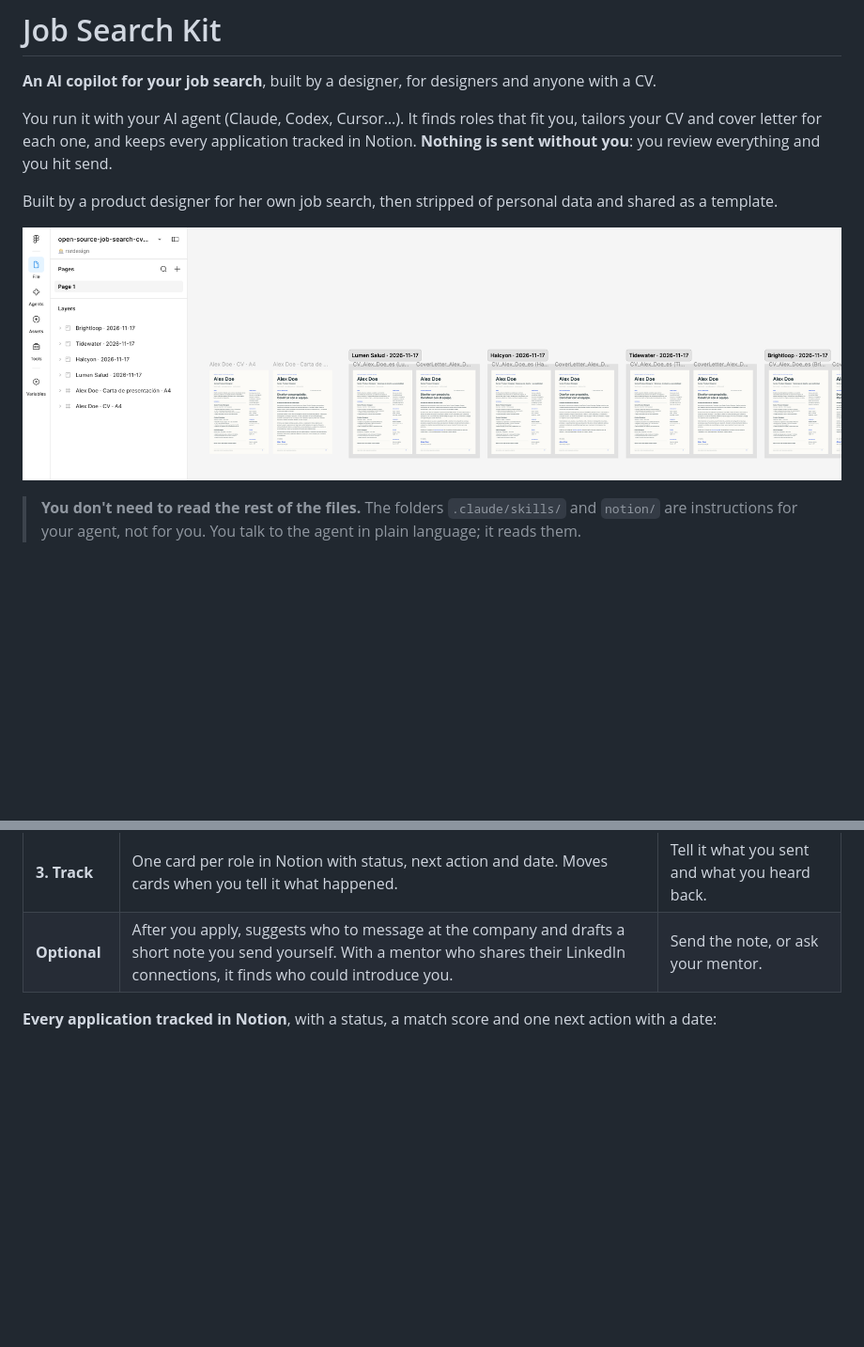
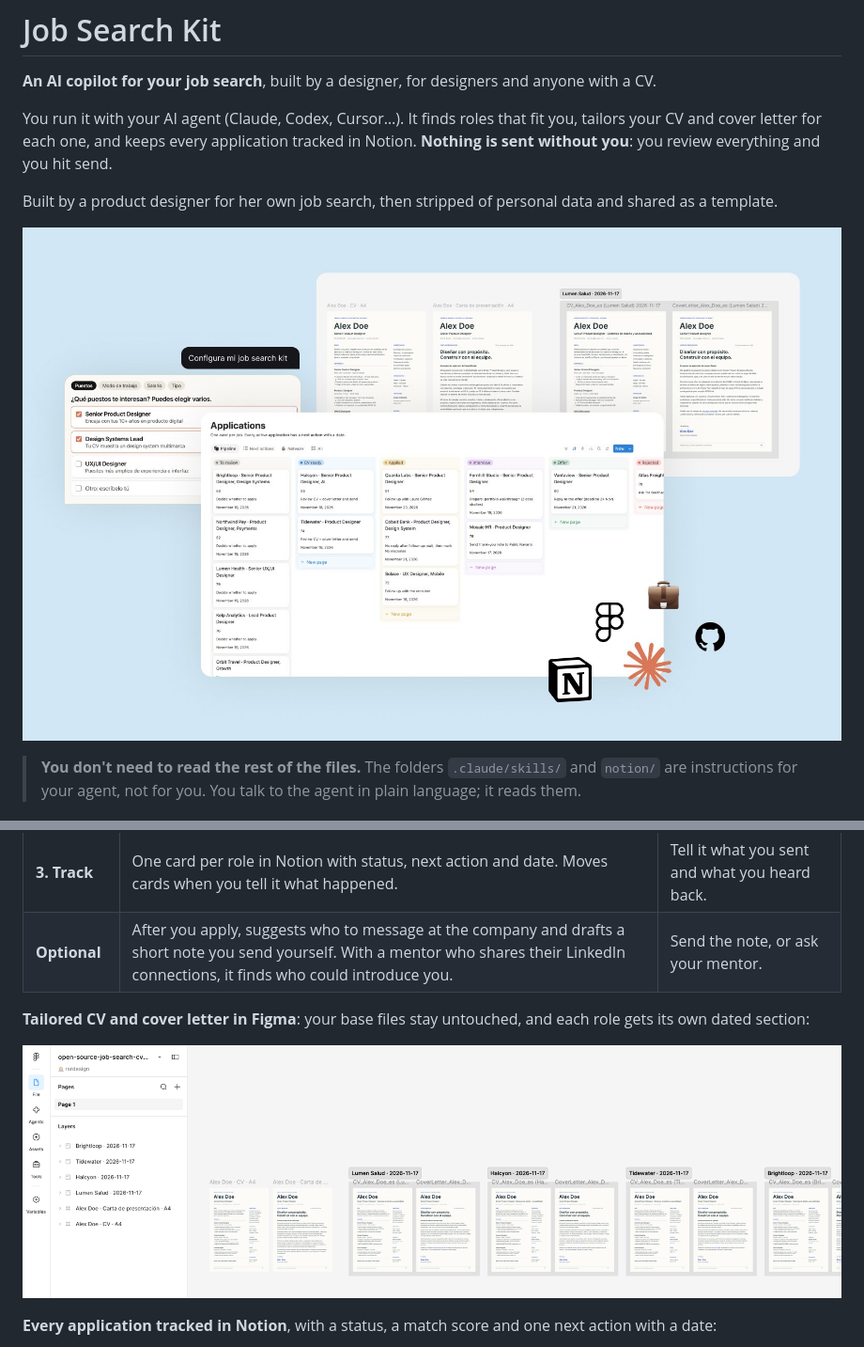
Before and after one commit to rsrdesign/job-search-kit, a Markdown page: README.md, 2 parts joined by grey strips. Shown at 94% size. Drawn GitHub-style; pictures changed too: docs/images/preview.jpg (added); blank space fills up the shorter version.

Commit message:
README: new preview image at the top, Figma sections moved to What it does
Co-Authored-By: Claude Opus 5.5 <noreply@anthropic.com>
Claude-Session: https://claude.ai/code/session_01FZH3iopLpuxpAPuTBrVHst

```diff
--- a/README.md
+++ b/README.md
@@ -6,7 +6,7 @@ You run it with your AI agent (Claude, Codex, Cursor…). It finds roles that fi
 
 Built by a product designer for her own job search, then stripped of personal data and shared as a template.
 
-![Base CV and cover letter on the left, then one dated section per company with the tailored CV and cover letter](docs/images/figma-sections.png)
+![The setup form, tailored CVs and cover letters in Figma, and the Notion board with every application](docs/images/preview.jpg)
 
 > **You don't need to read the rest of the files.** The folders `.claude/skills/` and `notion/` are instructions for your agent, not for you. You talk to the agent in plain language; it reads them.
 
@@ -53,6 +53,10 @@ Then say **"Find me new roles"**. When you like one, say **"Prepare my applicati
 | **2. Tailor** | Copies your CV and cover letter (Figma, Word, Pages or Google Docs) and rewrites the headline, summary, bullet order, skills and letter for that role. Also makes a **one-column ATS version** for job portals. Never invents experience: it only rewords and reorders what you've done. | Review, tweak and say "export": the PDFs go to the company folder. |
 | **3. Track** | One card per role in Notion with status, next action and date. Moves cards when you tell it what happened. | Tell it what you sent and what you heard back. |
 | **Optional** | After you apply, suggests who to message at the company and drafts a short note you send yourself. With a mentor who shares their LinkedIn connections, it finds who could introduce you. | Send the note, or ask your mentor. |
+
+**Tailored CV and cover letter in Figma**: your base files stay untouched, and each role gets its own dated section:
+
+![Base CV and cover letter on the left, then one dated section per company with the tailored CV and cover letter](docs/images/figma-sections.png)
 
 **Every application tracked in Notion**, with a status, a match score and one next action with a date:
 
```
